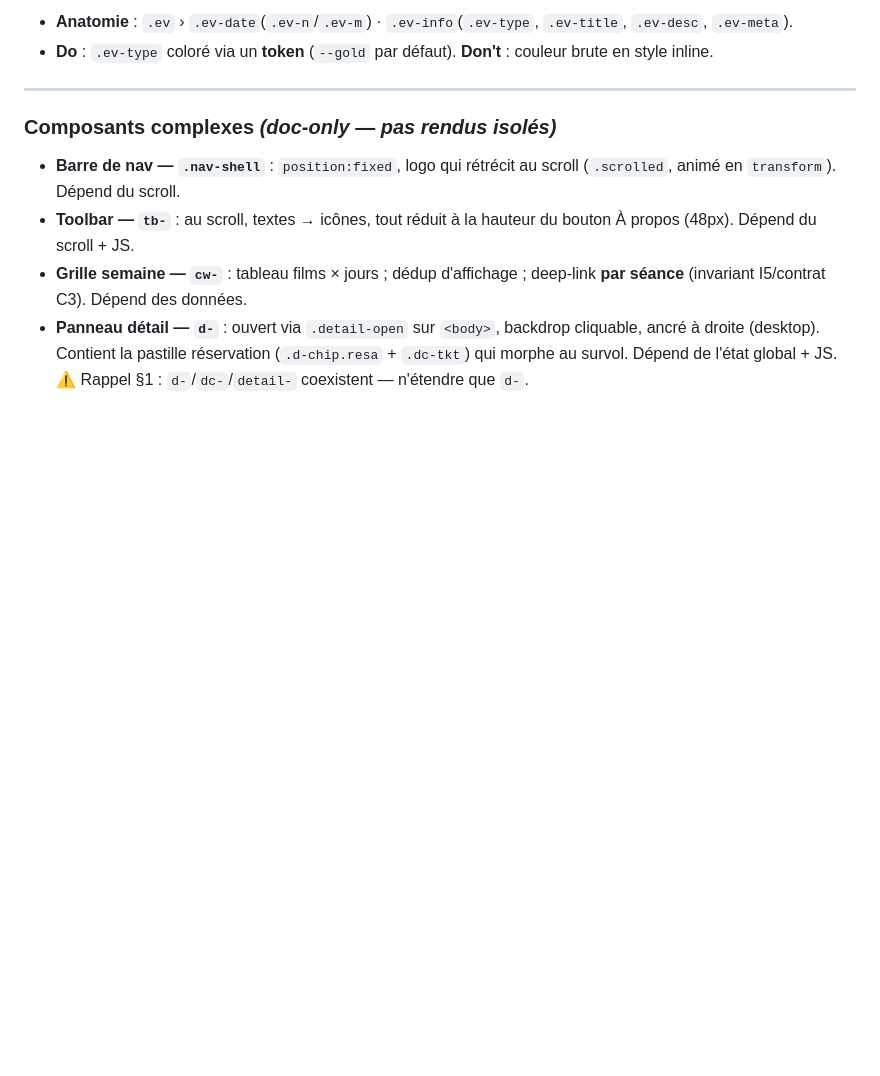
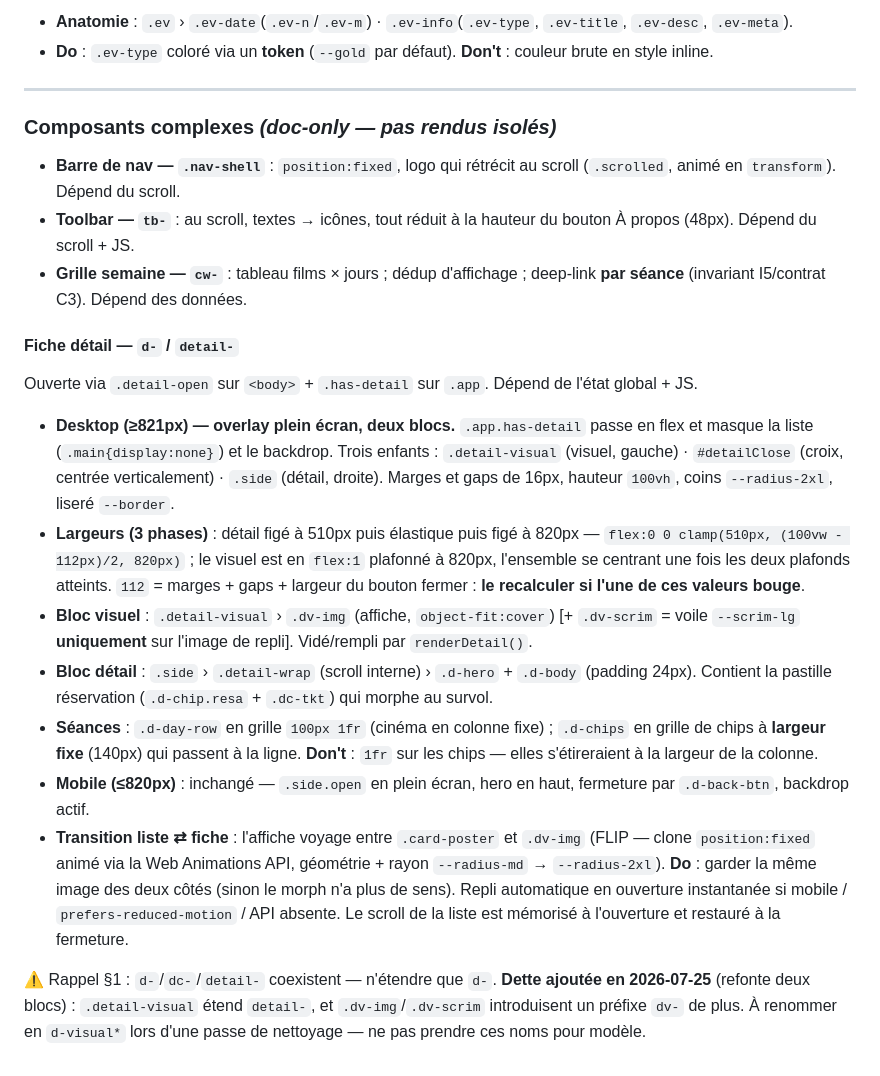
Before and after one commit to fczls/cineinde, a Markdown page: design/DSDS.md, the part around the change. GitHub-like rendering; blank space fills up the shorter version.

Commit message:
docs(dsds): contrat « Fiche détail » aligné sur la refonte deux blocs
Le contrat décrivait encore le panneau ancré à droite. Réécrit d'après le code :
overlay plein écran (.detail-visual · #detailClose · .side), formule de largeur
en 3 phases et origine du 112, structure du bloc visuel (.dv-img/.dv-scrim),
grille des séances (chips à largeur fixe — don't : 1fr), comportement mobile
inchangé, et transition FLIP liste ⇄ fiche.

Signale aussi la dette de nommage introduite par la refonte : .detail-visual
étend `detail-` et .dv-* ajoute un préfixe, alors que la convention §1 dit de
n'étendre que `d-`. À renommer en d-visual* lors d'une passe de nettoyage.

Co-Authored-By: Claude Opus 4.8 <noreply@anthropic.com>

```diff
--- a/design/DSDS.md
+++ b/design/DSDS.md
@@ -144,4 +144,17 @@ Sans convention écrite, chaque nouveau composant — surtout quand c'est un age
 - **Barre de nav — `.nav-shell`** : `position:fixed`, logo qui rétrécit au scroll (`.scrolled`, animé en `transform`). Dépend du scroll.
 - **Toolbar — `tb-`** : au scroll, textes → icônes, tout réduit à la hauteur du bouton À propos (48px). Dépend du scroll + JS.
 - **Grille semaine — `cw-`** : tableau films × jours ; dédup d'affichage ; deep-link **par séance** (invariant I5/contrat C3). Dépend des données.
-- **Panneau détail — `d-`** : ouvert via `.detail-open` sur `<body>`, backdrop cliquable, ancré à droite (desktop). Contient la pastille réservation (`.d-chip.resa` + `.dc-tkt`) qui morphe au survol. Dépend de l'état global + JS. ⚠️ Rappel §1 : `d-`/`dc-`/`detail-` coexistent — n'étendre que `d-`.
+
+#### Fiche détail — `d-` / `detail-`
+
+Ouverte via `.detail-open` sur `<body>` + `.has-detail` sur `.app`. Dépend de l'état global + JS.
+
+- **Desktop (≥821px) — overlay plein écran, deux blocs.** `.app.has-detail` passe en flex et masque la liste (`.main{display:none}`) et le backdrop. Trois enfants : `.detail-visual` (visuel, gauche) · `#detailClose` (croix, centrée verticalement) · `.side` (détail, droite). Marges et gaps de 16px, hauteur `100vh`, coins `--radius-2xl`, liseré `--border`.
+- **Largeurs (3 phases)** : détail figé à 510px puis élastique puis figé à 820px — `flex:0 0 clamp(510px, (100vw - 112px)/2, 820px)` ; le visuel est en `flex:1` plafonné à 820px, l'ensemble se centrant une fois les deux plafonds atteints. `112` = marges + gaps + largeur du bouton fermer : **le recalculer si l'une de ces valeurs bouge**.
+- **Bloc visuel** : `.detail-visual` › `.dv-img` (affiche, `object-fit:cover`) [+ `.dv-scrim` = voile `--scrim-lg` **uniquement** sur l'image de repli]. Vidé/rempli par `renderDetail()`.
+- **Bloc détail** : `.side` › `.detail-wrap` (scroll interne) › `.d-hero` + `.d-body` (padding 24px). Contient la pastille réservation (`.d-chip.resa` + `.dc-tkt`) qui morphe au survol.
+- **Séances** : `.d-day-row` en grille `100px 1fr` (cinéma en colonne fixe) ; `.d-chips` en grille de chips à **largeur fixe** (140px) qui passent à la ligne. **Don't** : `1fr` sur les chips — elles s'étireraient à la largeur de la colonne.
+- **Mobile (≤820px)** : inchangé — `.side.open` en plein écran, hero en haut, fermeture par `.d-back-btn`, backdrop actif.
+- **Transition liste ⇄ fiche** : l'affiche voyage entre `.card-poster` et `.dv-img` (FLIP — clone `position:fixed` animé via la Web Animations API, géométrie + rayon `--radius-md` → `--radius-2xl`). **Do** : garder la même image des deux côtés (sinon le morph n'a plus de sens). Repli automatique en ouverture instantanée si mobile / `prefers-reduced-motion` / API absente. Le scroll de la liste est mémorisé à l'ouverture et restauré à la fermeture.
+
+⚠️ Rappel §1 : `d-`/`dc-`/`detail-` coexistent — n'étendre que `d-`. **Dette ajoutée en 2026-07-25** (refonte deux blocs) : `.detail-visual` étend `detail-`, et `.dv-img`/`.dv-scrim` introduisent un préfixe `dv-` de plus. À renommer en `d-visual*` lors d'une passe de nettoyage — ne pas prendre ces noms pour modèle.
```
